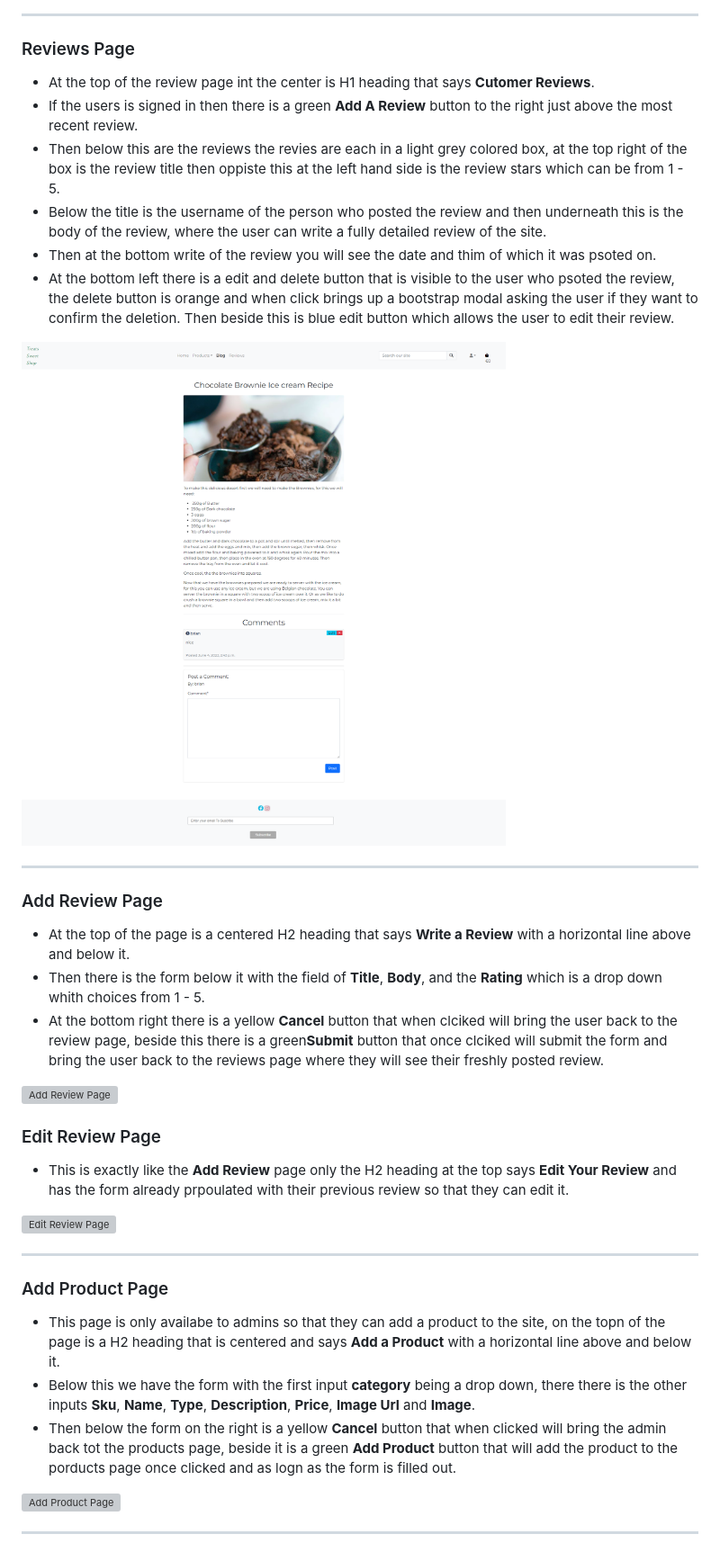
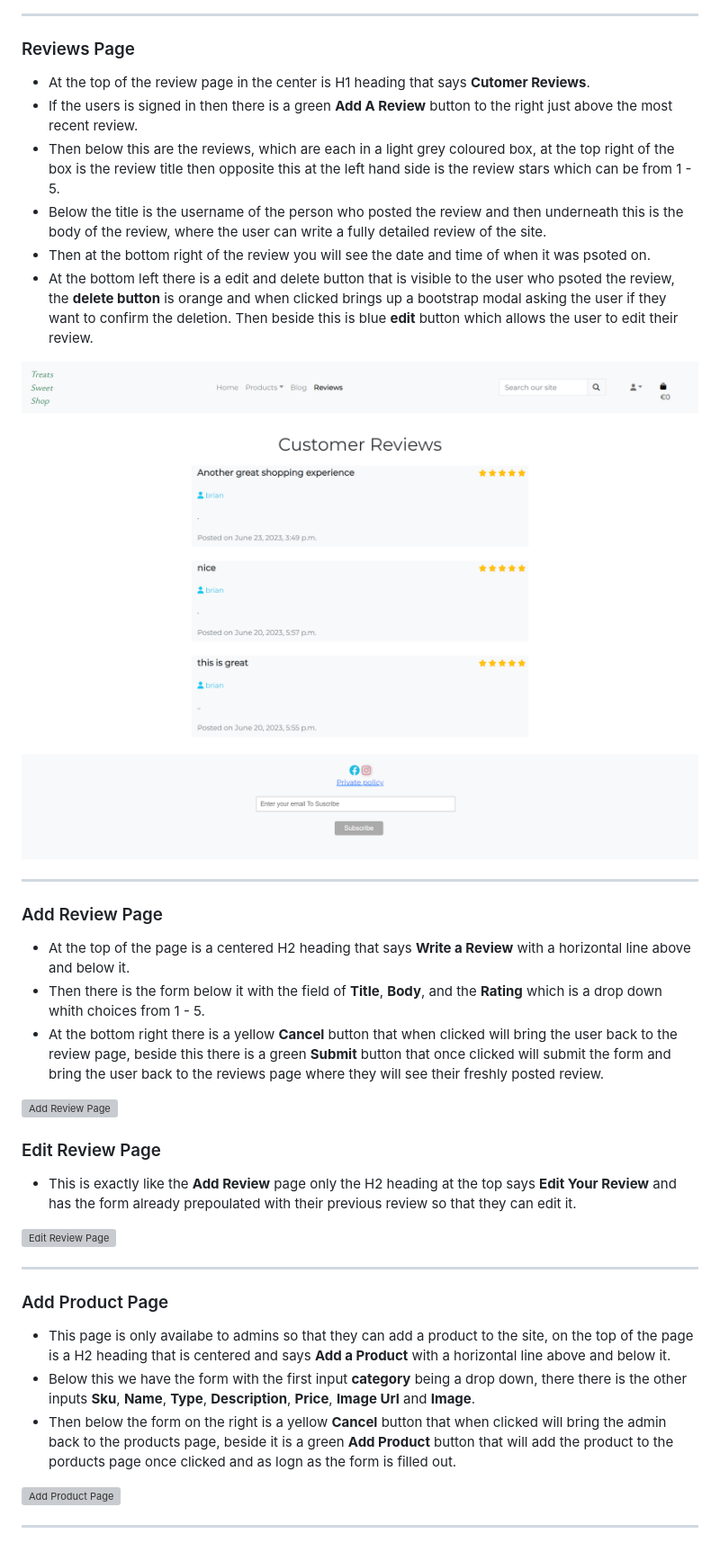
Before and after one commit to kpsdev1/Treats-Sweet-Shop, a Markdown page: README.md, the part around the change printed below. Shown: that part at 90% size. Rendered like a GitHub page; pictures changed too: readme-docs/images/reviews.png; grey boxes are pictures that could not be loaded.

```diff
--- a/README.md
+++ b/README.md
@@ -265,12 +265,12 @@ A robots.txt file was created to tell search engines where not to crawl on the s
 - - -
 
 ### Reviews Page
-- At the top of the review page int the center is H1 heading that says **Cutomer Reviews**.
+- At the top of the review page in the center is H1 heading that says **Cutomer Reviews**.
 - If the users is signed in then there is a green **Add A Review** button to the right just above the most recent review.
-- Then below this are the reviews the revies are each in a light grey colored box, at the top right of the box is the review title then oppiste this at the left hand side is the review stars which can be from 1 - 5.
+- Then below this are the reviews, which are each in a light grey coloured box, at the top right of the box is the review title then opposite this at the left hand side is the review stars which can be from 1 - 5.
 - Below the title is the username of the person who posted the review and then underneath this is the body of the review, where the user can write a fully detailed review of the site.
-- Then at the bottom write of the review you will see the date and thim of which it was psoted on.
-- At the bottom left there is a edit and delete button that is visible to the user who psoted the review, the delete button is orange and when click brings up a bootstrap modal asking the user if they want to confirm the deletion. Then beside this is blue edit button which allows the user to edit their review.
+- Then at the bottom right of the review you will see the date and time of when it was psoted on.
+- At the bottom left there is a edit and delete button that is visible to the user who psoted the review, the **delete button** is orange and when clicked brings up a bootstrap modal asking the user if they want to confirm the deletion. Then beside this is blue **edit** button which allows the user to edit their review.
 
 ![Review Page](readme-docs/images/reviews.png)
 - - -
@@ -278,21 +278,21 @@ A robots.txt file was created to tell search engines where not to crawl on the s
 ### Add Review Page
 - At the top of the page is a centered H2 heading that says **Write a Review** with a horizontal line above and below it.
 - Then there is the form below it with the field of **Title**, **Body**, and the **Rating** which is a drop down whith choices from 1 - 5.
-- At the bottom right there is a yellow **Cancel** button that when clciked will bring the user back to the review page, beside this there is a green**Submit** button that once clciked will submit the form and bring the user back to the reviews page where they will see their freshly posted review.
+- At the bottom right there is a yellow **Cancel** button that when clicked will bring the user back to the review page, beside this there is a green **Submit** button that once clicked will submit the form and bring the user back to the reviews page where they will see their freshly posted review.
 
 ![Add Review Page](readme-docs/images/add-review.png)
 
 
 ### Edit Review Page
-- This is exactly like the **Add Review** page only the H2 heading at the top says **Edit Your Review** and has the form already prpoulated with their previous review so that they can edit it.
+- This is exactly like the **Add Review** page only the H2 heading at the top says **Edit Your Review** and has the form already prepoulated with their previous review so that they can edit it.
 
 ![Edit Review Page](readme-docs/images/edit-review.png)
 - - -
 
 ### Add Product Page
-- This page is only availabe to admins so that they can add a product to the site, on the topn of the page is a H2 heading that is centered and says **Add a Product** with a horizontal line above and below it.
+- This page is only availabe to admins so that they can add a product to the site, on the top of the page is a H2 heading that is centered and says **Add a Product** with a horizontal line above and below it.
 - Below this we have the form with the first input **category** being a drop down, there there is the other inputs **Sku**, **Name**, **Type**, **Description**, **Price**, **Image Url** and **Image**.
-- Then below the form on the right is a yellow **Cancel** button that when clicked will bring the admin back tot the products page, beside it is a green **Add Product** button that will add the product to the porducts page once clicked and as logn as the form is filled out.
+- Then below the form on the right is a yellow **Cancel** button that when clicked will bring the admin back to the products page, beside it is a green **Add Product** button that will add the product to the porducts page once clicked and as logn as the form is filled out.
 
 ![Add Product Page](readme-docs/images/add-product.png)
 - - -
```
Also changed, not shown: other parts of README.md (+8 -4 lines), 1 other file.
